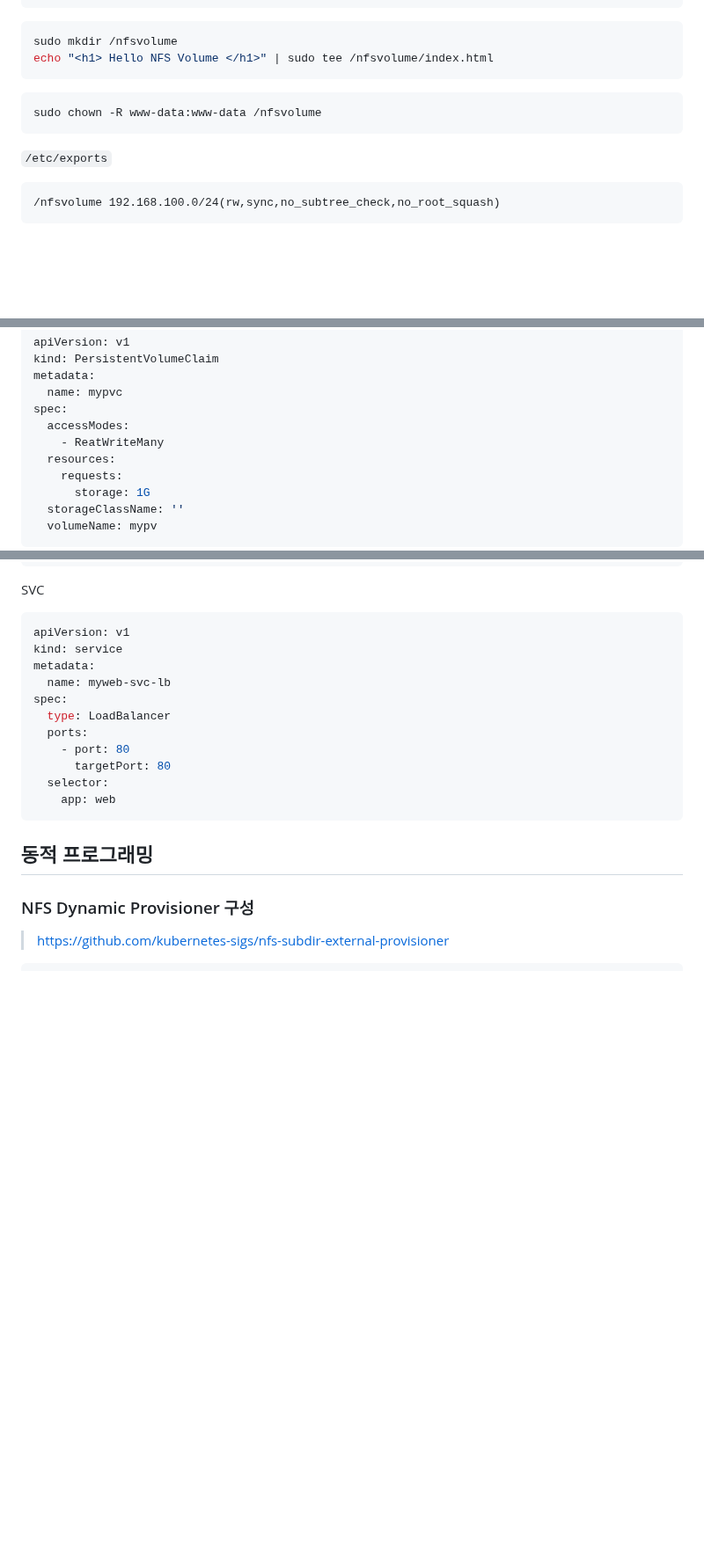
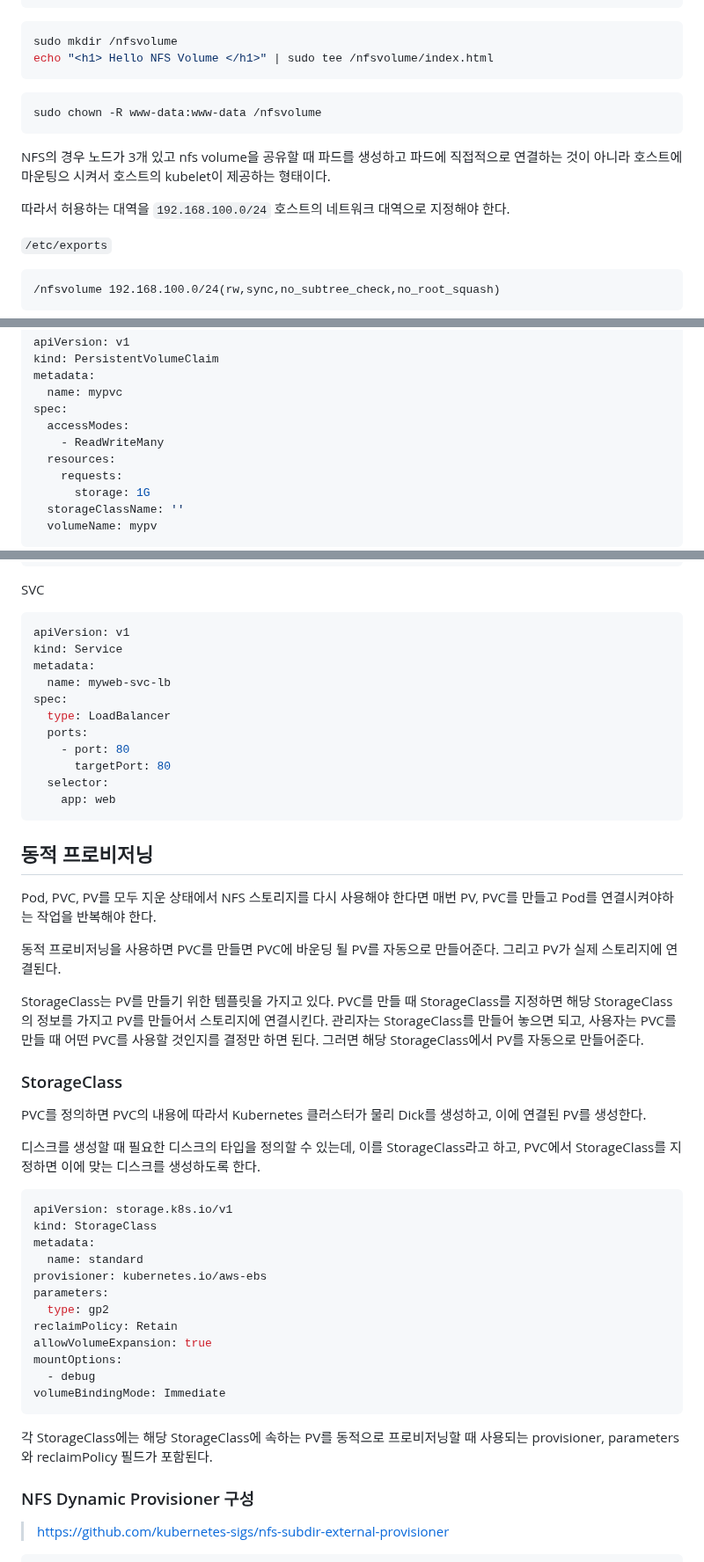
Before and after one commit to ddung1203/TIL, a Markdown page: k8s/10_Volume.md, 3 parts joined by grey strips. Shown at 88% size. Rendered like a GitHub page; blank space fills up the shorter version.

Commit message:
[ADD] Dynamic Provisioning

````diff
--- a/k8s/10_Volume.md
+++ b/k8s/10_Volume.md
@@ -227,6 +227,10 @@ echo "<h1> Hello NFS Volume </h1>" | sudo tee /nfsvolume/index.html
 sudo chown -R www-data:www-data /nfsvolume
 ```
 
+NFS의 경우 노드가 3개 있고 nfs volume을 공유할 때 파드를 생성하고 파드에 직접적으로 연결하는 것이 아니라 호스트에 마운팅으 시켜서 호스트의 kubelet이 제공하는 형태이다.
+
+따라서 허용하는 대역을 `192.168.100.0/24` 호스트의 네트워크 대역으로 지정해야 한다.
+
 `/etc/exports`
 
 ```
@@ -275,7 +279,7 @@ metadata:
   name: mypvc
 spec:
   accessModes:
-    - ReatWriteMany
+    - ReadWriteMany
   resources:
     requests:
       storage: 1G
@@ -314,7 +318,7 @@ spec:
 SVC
 ``` yaml
 apiVersion: v1
-kind: service
+kind: Service
 metadata:
   name: myweb-svc-lb
 spec:
@@ -326,7 +330,37 @@ spec:
     app: web
 ```
 
-## 동적 프로그래밍
+## 동적 프로비저닝
+
+Pod, PVC, PV를 모두 지운 상태에서 NFS 스토리지를 다시 사용해야 한다면 매번 PV, PVC를 만들고 Pod를 연결시켜야하는 작업을 반복해야 한다.
+
+동적 프로비저닝을 사용하면 PVC를 만들면 PVC에 바운딩 될 PV를 자동으로 만들어준다. 그리고 PV가 실제 스토리지에 연결된다.
+
+StorageClass는 PV를 만들기 위한 템플릿을 가지고 있다. PVC를 만들 때 StorageClass를 지정하면 해당 StorageClass의 정보를 가지고 PV를 만들어서 스토리지에 연결시킨다. 관리자는 StorageClass를 만들어 놓으면 되고, 사용자는 PVC를 만들 때 어떤 PVC를 사용할 것인지를 결정만 하면 된다. 그러면 해당 StorageClass에서 PV를 자동으로 만들어준다.
+
+### StorageClass
+
+PVC를 정의하면 PVC의 내용에 따라서 Kubernetes 클러스터가 물리 Dick를 생성하고, 이에 연결된 PV를 생성한다.
+
+디스크를 생성할 때 필요한 디스크의 타입을 정의할 수 있는데, 이를 StorageClass라고 하고, PVC에서 StorageClass를 지정하면 이에 맞는 디스크를 생성하도록 한다.
+
+``` yaml
+apiVersion: storage.k8s.io/v1
+kind: StorageClass
+metadata:
+  name: standard
+provisioner: kubernetes.io/aws-ebs
+parameters:
+  type: gp2
+reclaimPolicy: Retain
+allowVolumeExpansion: true
+mountOptions:
+  - debug
+volumeBindingMode: Immediate
+```
+
+각 StorageClass에는 해당 StorageClass에 속하는 PV를 동적으로 프로비저닝할 때 사용되는 provisioner, parameters와 reclaimPolicy 필드가 포함된다.
+
 
 ### NFS Dynamic Provisioner 구성
 > https://github.com/kubernetes-sigs/nfs-subdir-external-provisioner
````
Also changed, not shown: other parts of k8s/10_Volume.md (+3 -0 lines).
